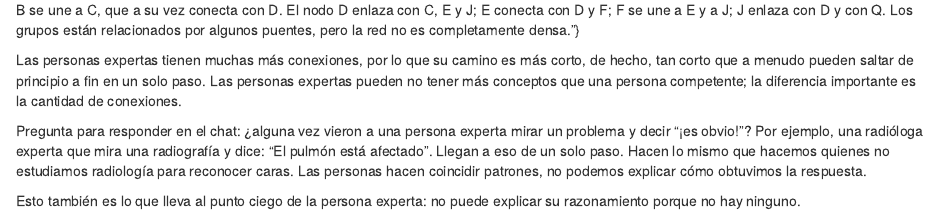
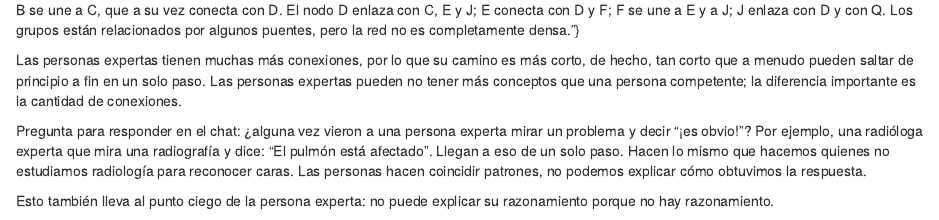
Before and after one commit to MetaDocencia/entrenamiento-docente, an R Markdown document (episodes/modelos-mentales.Rmd): the page in a window 1100 px wide, from 9920 px down. Rendered offline with R 4.5, knitr and Pandoc, with nearby package versions.

Commit message:
Update modelos-mentales.Rmd

```diff
--- a/episodes/modelos-mentales.Rmd
+++ b/episodes/modelos-mentales.Rmd
@@ -239,7 +239,7 @@ Pregunta para responder en el chat: ¿alguna vez vieron a una persona experta mi
 
 ::::::::::::::::::::::::::::::::::::::::::::::::::::::::::::::::::::::::::::::::
 
-Esto también es lo que lleva al punto ciego de la persona experta: no puede explicar su razonamiento porque no hay ninguno.
+Esto también lleva al punto ciego de la persona experta: no puede explicar su razonamiento porque no hay razonamiento.
 
 ![](fig/persona-experta.png){alt=“Diagrama en forma de colmena que muestra seis hexágonos etiquetados A – F densamente interconectados dentro de un contorno envolvente. El hexágono C ocupa el centro y se conecta con todos los demás; A y B están arriba unidos entre sí y con C; D y E aparecen a los costados conectados entre sí, con C y con F; F se ubica abajo y enlaza con C, D y E. El resultado es una malla cerrada con múltiples caminos redundantes.”}
 
```
